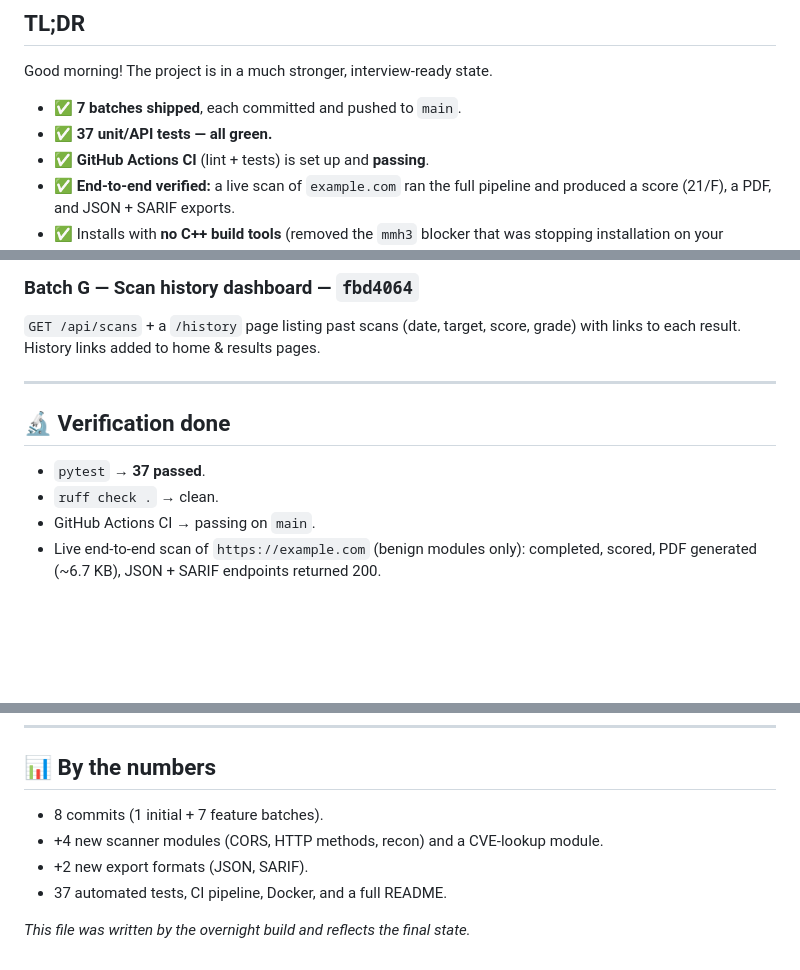
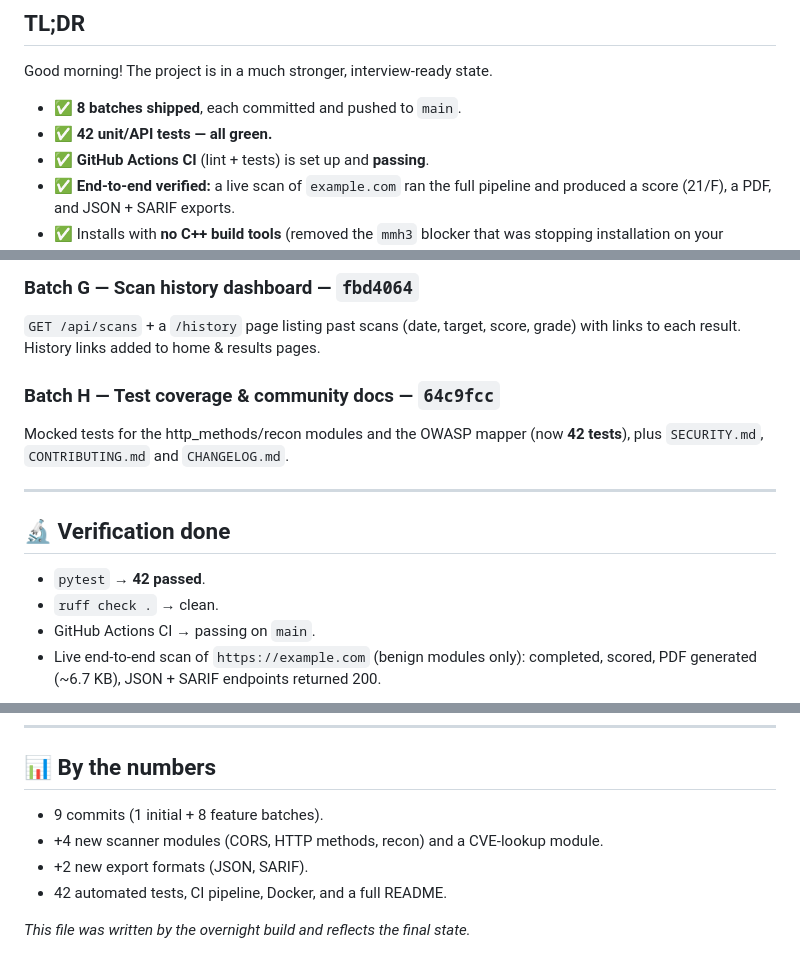
Before and after one commit to reeshitakate01/VulnScan-Pro, a Markdown page: NIGHT_BUILD_REPORT.md, 3 parts joined by grey strips. Rendered like a GitHub page; blank space fills up the shorter version.

Commit message:
Update build report (Batch H, 42 tests)
Co-Authored-By: Claude Opus 4.8 <noreply@anthropic.com>

```diff
--- a/NIGHT_BUILD_REPORT.md
+++ b/NIGHT_BUILD_REPORT.md
@@ -10,8 +10,8 @@
 
 Good morning! The project is in a much stronger, interview-ready state.
 
-- ✅ **7 batches shipped**, each committed and pushed to `main`.
-- ✅ **37 unit/API tests — all green.**
+- ✅ **8 batches shipped**, each committed and pushed to `main`.
+- ✅ **42 unit/API tests — all green.**
 - ✅ **GitHub Actions CI** (lint + tests) is set up and **passing**.
 - ✅ **End-to-end verified:** a live scan of `example.com` ran the full
   pipeline and produced a score (21/F), a PDF, and JSON + SARIF exports.
@@ -70,10 +70,14 @@ table, API reference, responsible-use disclaimer, roadmap, CI badge) and fixed
 `GET /api/scans` + a `/history` page listing past scans (date, target, score,
 grade) with links to each result. History links added to home & results pages.
 
+### Batch H — Test coverage & community docs — `64c9fcc`
+Mocked tests for the http_methods/recon modules and the OWASP mapper (now
+**42 tests**), plus `SECURITY.md`, `CONTRIBUTING.md` and `CHANGELOG.md`.
+
 ---
 
 ## 🔬 Verification done
-- `pytest` → **37 passed**.
+- `pytest` → **42 passed**.
 - `ruff check .` → clean.
 - GitHub Actions CI → passing on `main`.
 - Live end-to-end scan of `https://example.com` (benign modules only):
@@ -141,9 +145,9 @@ git clone https://github.com/reeshitakate01/VulnScan-Pro.git C:\Users\Reeshita\V
 ---
 
 ## 📊 By the numbers
-- 8 commits (1 initial + 7 feature batches).
+- 9 commits (1 initial + 8 feature batches).
 - +4 new scanner modules (CORS, HTTP methods, recon) and a CVE-lookup module.
 - +2 new export formats (JSON, SARIF).
-- 37 automated tests, CI pipeline, Docker, and a full README.
+- 42 automated tests, CI pipeline, Docker, and a full README.
 
 _This file was written by the overnight build and reflects the final state._
```
